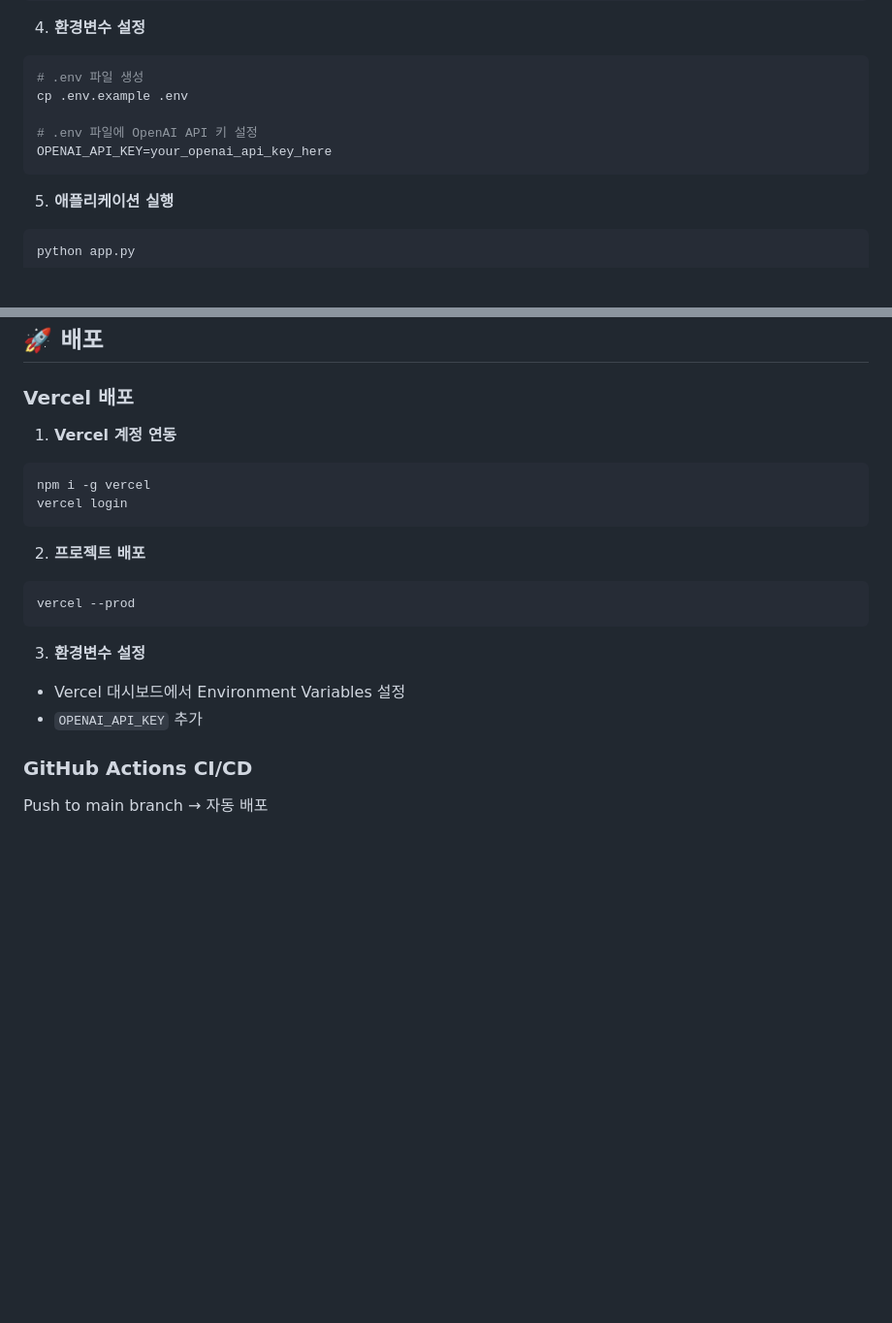
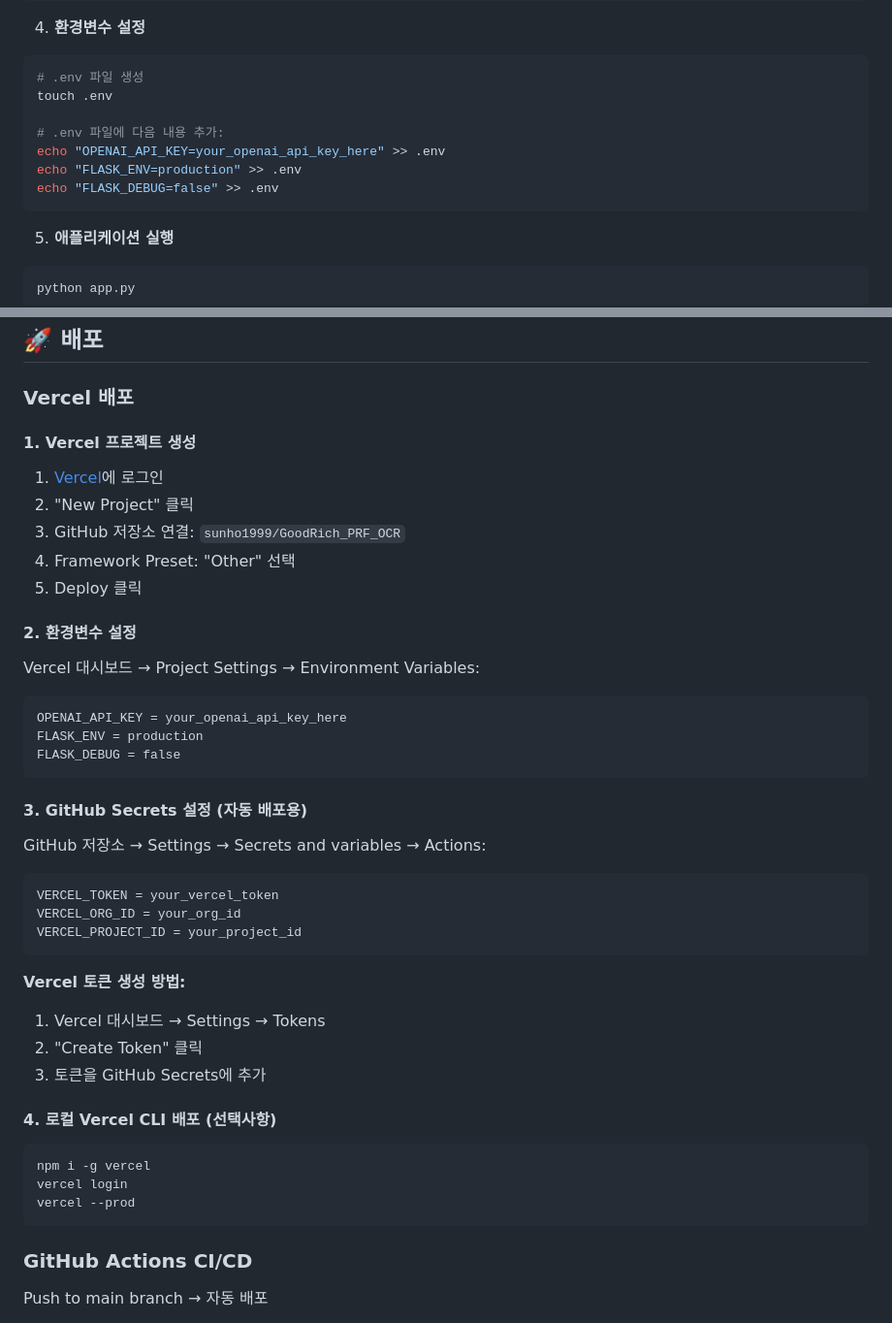
Before and after one commit to sunho1999/GoodRich_PRF_OCR, a Markdown page: README.md, 2 parts joined by grey strips. Shown at 97% size. GitHub-like rendering; blank space fills up the shorter version.

Commit message:
📚 Vercel 배포 가이드 상세화
✨ 추가 내용:
- Vercel 프로젝트 생성 단계별 가이드
- 환경변수 설정 방법
- GitHub Secrets 설정 가이드
- Vercel 토큰 생성 방법
- 로컬 CLI 배포 옵션

🔧 개선사항:
- 환경변수 설정 방법 간소화
- 배포 프로세스 명확화

````diff
--- a/README.md
+++ b/README.md
@@ -54,10 +54,12 @@ pip install -r requirements.txt
 4. **환경변수 설정**
 ```bash
 # .env 파일 생성
-cp .env.example .env
+touch .env
 
-# .env 파일에 OpenAI API 키 설정
-OPENAI_API_KEY=your_openai_api_key_here
+# .env 파일에 다음 내용 추가:
+echo "OPENAI_API_KEY=your_openai_api_key_here" >> .env
+echo "FLASK_ENV=production" >> .env
+echo "FLASK_DEBUG=false" >> .env
 ```
 
 5. **애플리케이션 실행**
@@ -115,20 +117,40 @@ docker-compose up -d
 
 ### Vercel 배포
 
-1. **Vercel 계정 연동**
+#### 1. Vercel 프로젝트 생성
+1. [Vercel](https://vercel.com)에 로그인
+2. "New Project" 클릭
+3. GitHub 저장소 연결: `sunho1999/GoodRich_PRF_OCR`
+4. Framework Preset: "Other" 선택
+5. Deploy 클릭
+
+#### 2. 환경변수 설정
+Vercel 대시보드 → Project Settings → Environment Variables:
+```
+OPENAI_API_KEY = your_openai_api_key_here
+FLASK_ENV = production
+FLASK_DEBUG = false
+```
+
+#### 3. GitHub Secrets 설정 (자동 배포용)
+GitHub 저장소 → Settings → Secrets and variables → Actions:
+```
+VERCEL_TOKEN = your_vercel_token
+VERCEL_ORG_ID = your_org_id
+VERCEL_PROJECT_ID = your_project_id
+```
+
+**Vercel 토큰 생성 방법:**
+1. Vercel 대시보드 → Settings → Tokens
+2. "Create Token" 클릭
+3. 토큰을 GitHub Secrets에 추가
+
+#### 4. 로컬 Vercel CLI 배포 (선택사항)
 ```bash
 npm i -g vercel
 vercel login
-```
-
-2. **프로젝트 배포**
-```bash
 vercel --prod
 ```
-
-3. **환경변수 설정**
-- Vercel 대시보드에서 Environment Variables 설정
-- `OPENAI_API_KEY` 추가
 
 ### GitHub Actions CI/CD
 
````
